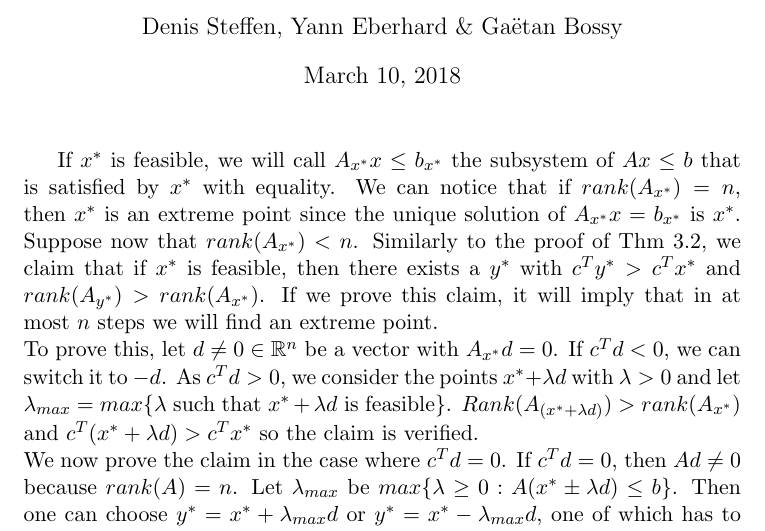
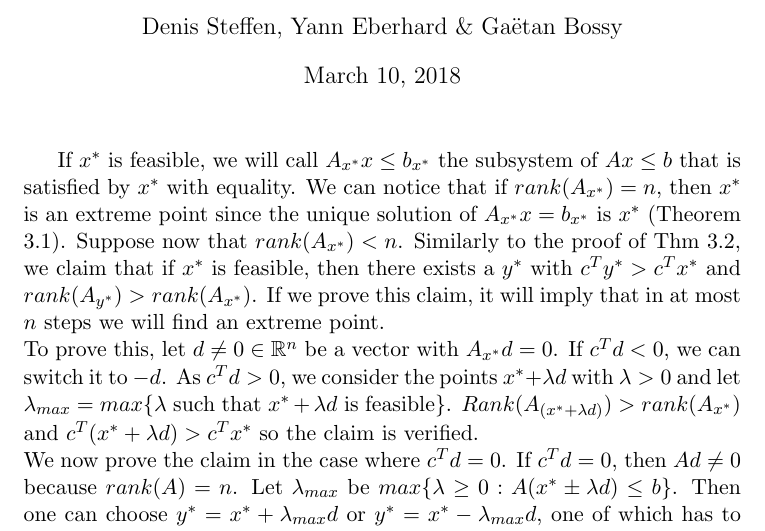
Before and after one commit to denissteffen/Ex, a LaTeX document (Week 3/W3E6.tex): part of the page, cut so that both start at the same text. Compiled offline with pdfLaTeX.

Commit message:
Add files via upload

```diff
--- a/Week 3/W3E6.tex
+++ b/Week 3/W3E6.tex
@@ -25,7 +25,7 @@
 
 \maketitle
 If $x^*$ is feasible, we will call $A_{x^*}x\leq b_{x^*}$ the subsystem of $Ax\leq b$ that is satisfied by $x^*$ with equality.
-We can notice that if $rank(A_{x^*}) = n$, then $x^*$ is an extreme point since the unique solution of $A_{x^*}x = b_{x^*}$ is $x^*$.
+We can notice that if $rank(A_{x^*}) = n$, then $x^*$ is an extreme point since the unique solution of $A_{x^*}x = b_{x^*}$ is $x^*$ (Theorem 3.1).
 Suppose now that $rank(A_{x^*}) < n$. Similarly to the proof of Thm 3.2, we claim that if $x^*$ is feasible, then there exists a $y^*$ with $c^T y^* > c^T x^*$ and $rank(A_{y^*}) > rank(A_{x^*})$. If we prove this claim, it will imply that in at most $n$ steps we will find an extreme point.\\
 To prove this, let $d \not= 0 \in \mathbb{R}^n$ be a vector with $A_{x^*}d = 0$. If $c^T d < 0$, we can switch it to $-d$. As $c^T d > 0$, we consider the points $x^* + \lambda d$ with $\lambda> 0$ and let $\lambda_{max}=max\{\lambda$ such that $x^* + \lambda d$ is feasible$\}$.
 $Rank(A_{(x^*+\lambda d)})>rank(A_{x^*})$ and $c^T(x^*+\lambda d)>c^Tx^*$ so the claim is verified. \\
```
Also changed, not shown: Week 3/W3E6.pdf.
